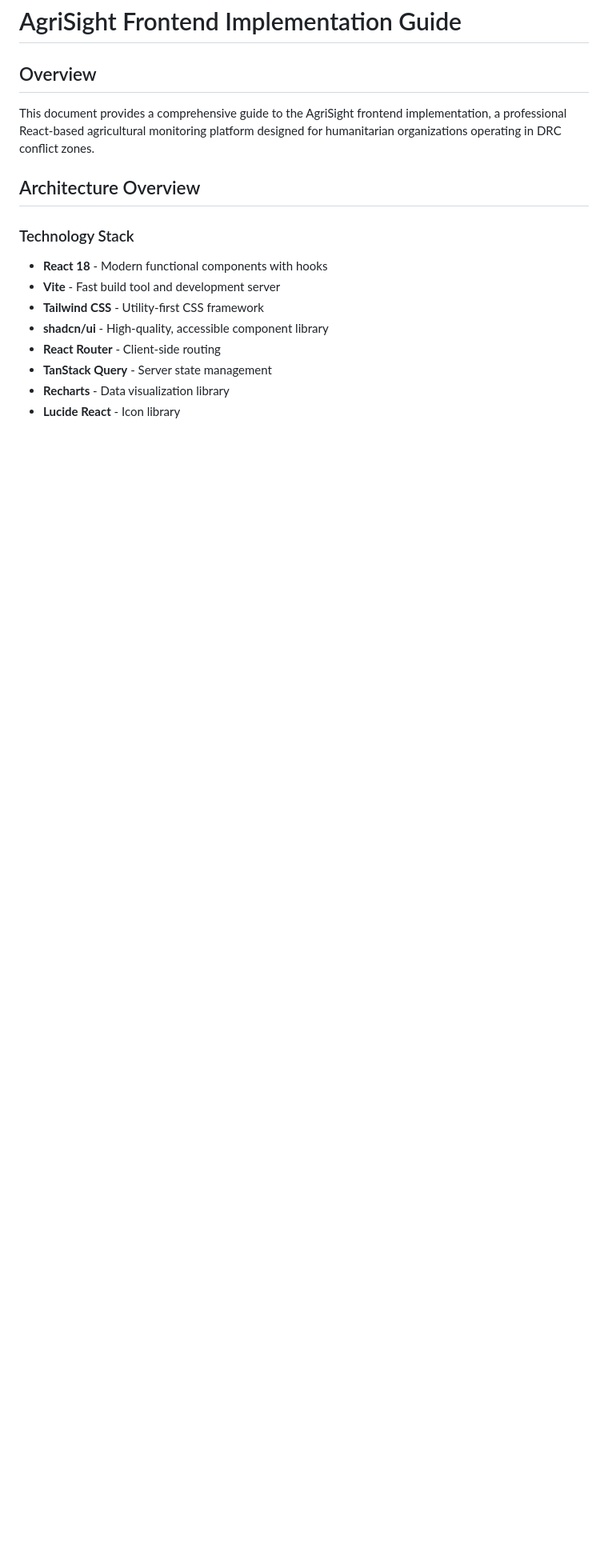
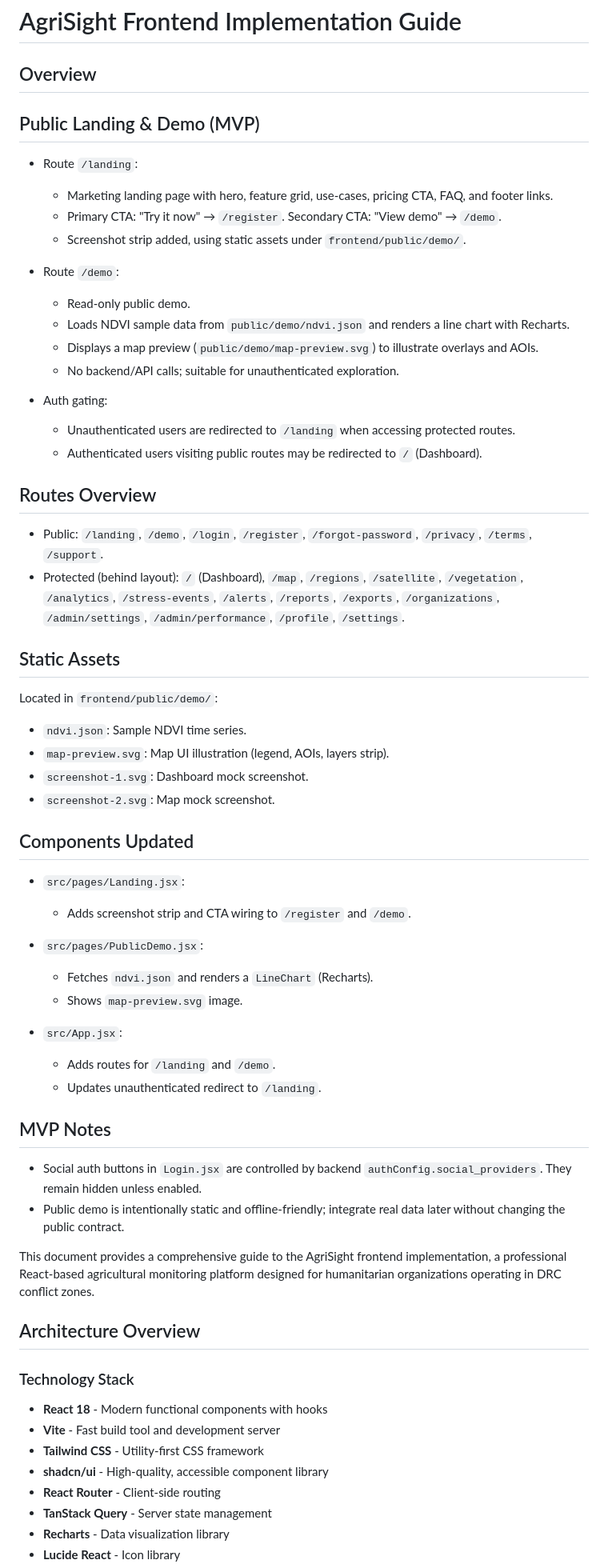
Before and after one commit to monsieurpapa/AgriSight, a Markdown page: agrisight/FRONTEND_IMPLEMENTATION.md, the part around the change. Shown at 80% size. Drawn GitHub-style; blank space fills up the shorter version.

Commit message:
updated frontend doc

```diff
--- a/agrisight/FRONTEND_IMPLEMENTATION.md
+++ b/agrisight/FRONTEND_IMPLEMENTATION.md
@@ -1,6 +1,55 @@
 # AgriSight Frontend Implementation Guide
 
 ## Overview
+## Public Landing & Demo (MVP)
+
+- Route `/landing`:
+  - Marketing landing page with hero, feature grid, use-cases, pricing CTA, FAQ, and footer links.
+  - Primary CTA: "Try it now" → `/register`. Secondary CTA: "View demo" → `/demo`.
+  - Screenshot strip added, using static assets under `frontend/public/demo/`.
+
+- Route `/demo`:
+  - Read-only public demo.
+  - Loads NDVI sample data from `public/demo/ndvi.json` and renders a line chart with Recharts.
+  - Displays a map preview (`public/demo/map-preview.svg`) to illustrate overlays and AOIs.
+  - No backend/API calls; suitable for unauthenticated exploration.
+
+- Auth gating:
+  - Unauthenticated users are redirected to `/landing` when accessing protected routes.
+  - Authenticated users visiting public routes may be redirected to `/` (Dashboard).
+
+## Routes Overview
+
+- Public: `/landing`, `/demo`, `/login`, `/register`, `/forgot-password`, `/privacy`, `/terms`, `/support`.
+- Protected (behind layout): `/` (Dashboard), `/map`, `/regions`, `/satellite`, `/vegetation`, `/analytics`, `/stress-events`, `/alerts`, `/reports`, `/exports`, `/organizations`, `/admin/settings`, `/admin/performance`, `/profile`, `/settings`.
+
+## Static Assets
+
+Located in `frontend/public/demo/`:
+
+- `ndvi.json`: Sample NDVI time series.
+- `map-preview.svg`: Map UI illustration (legend, AOIs, layers strip).
+- `screenshot-1.svg`: Dashboard mock screenshot.
+- `screenshot-2.svg`: Map mock screenshot.
+
+## Components Updated
+
+- `src/pages/Landing.jsx`:
+  - Adds screenshot strip and CTA wiring to `/register` and `/demo`.
+
+- `src/pages/PublicDemo.jsx`:
+  - Fetches `ndvi.json` and renders a `LineChart` (Recharts).
+  - Shows `map-preview.svg` image.
+
+- `src/App.jsx`:
+  - Adds routes for `/landing` and `/demo`.
+  - Updates unauthenticated redirect to `/landing`.
+
+## MVP Notes
+
+- Social auth buttons in `Login.jsx` are controlled by backend `authConfig.social_providers`. They remain hidden unless enabled.
+- Public demo is intentionally static and offline-friendly; integrate real data later without changing the public contract.
+
 
 This document provides a comprehensive guide to the AgriSight frontend implementation, a professional React-based agricultural monitoring platform designed for humanitarian organizations operating in DRC conflict zones.
 
```
